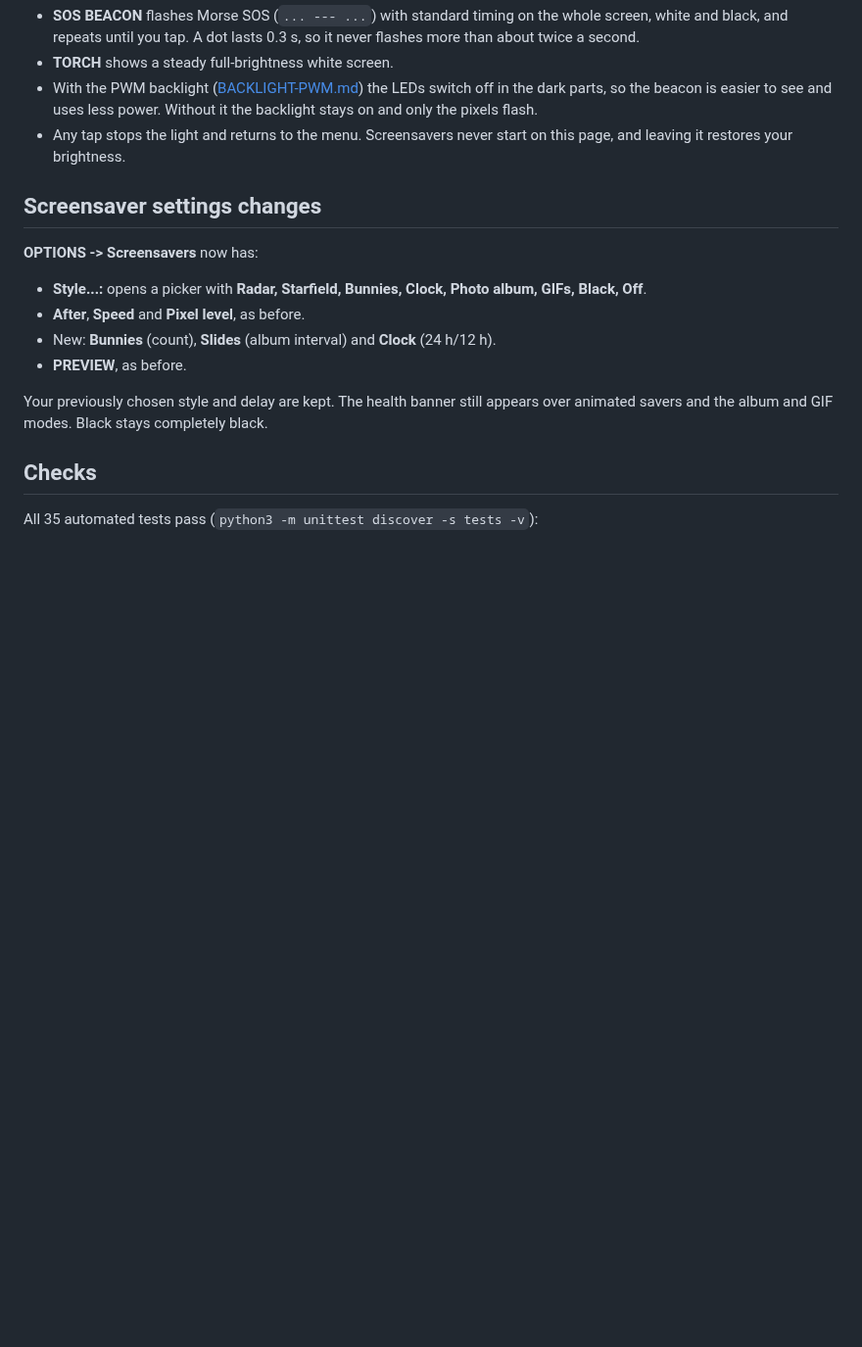
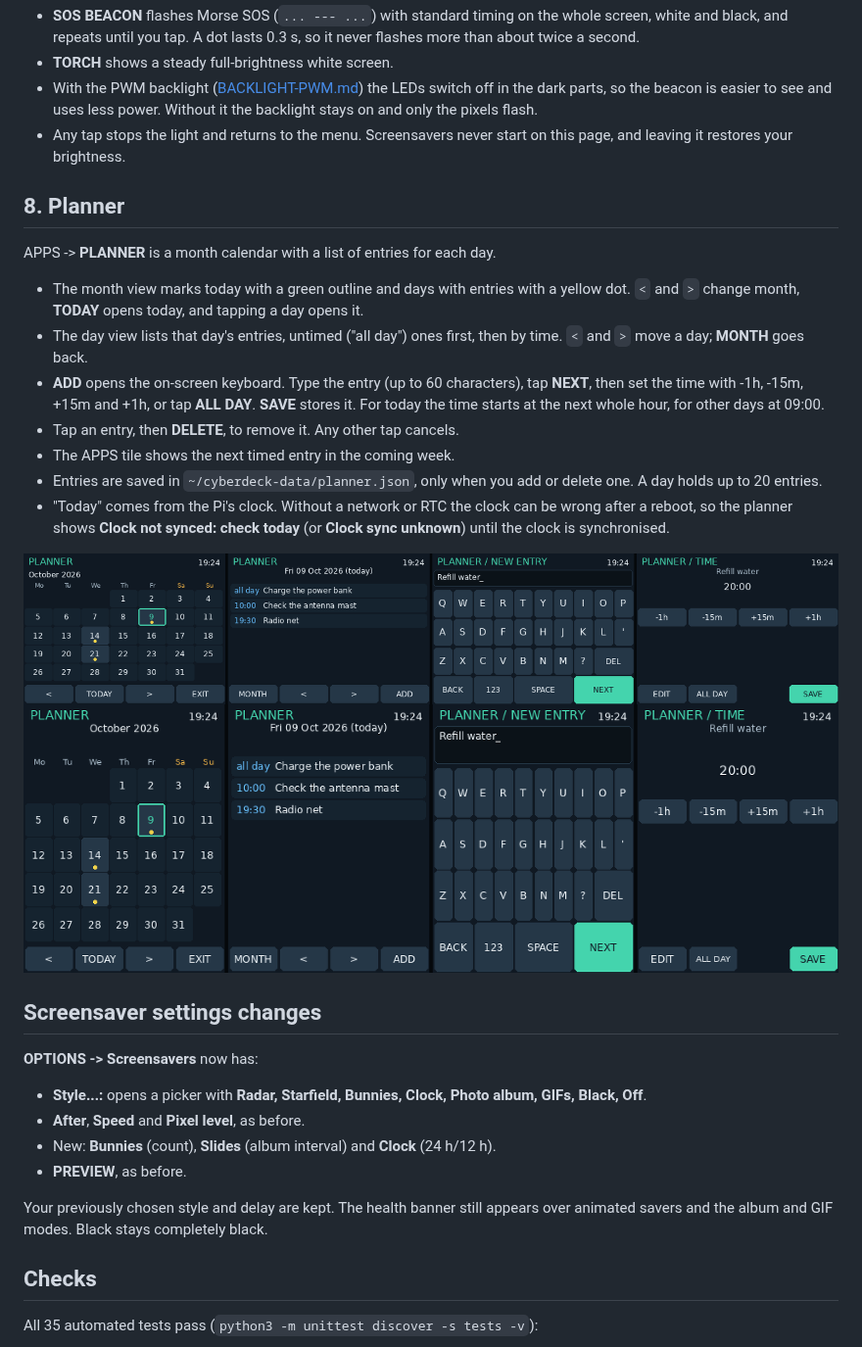
Before and after one commit to elijahjtan1/cyberdeck, a Markdown page: docs/APPS-AND-SAVERS.md, the part around the change. Shown at 98% size. Rendered like a GitHub page; pictures changed too: docs/previews/planner-landscape-preview.png (added), docs/previews/planner-portrait-preview.png (added); blank space fills up the shorter version.

```diff
--- a/docs/APPS-AND-SAVERS.md
+++ b/docs/APPS-AND-SAVERS.md
@@ -153,6 +153,21 @@ APPS -> **SOS & LIGHT** turns the panel into a signal lamp.
 - With the PWM backlight ([BACKLIGHT-PWM.md](BACKLIGHT-PWM.md)) the LEDs switch off in the dark parts, so the beacon is easier to see and uses less power. Without it the backlight stays on and only the pixels flash.
 - Any tap stops the light and returns to the menu. Screensavers never start on this page, and leaving it restores your brightness.
 
+## 8. Planner
+
+APPS -> **PLANNER** is a month calendar with a list of entries for each day.
+
+- The month view marks today with a green outline and days with entries with a yellow dot. `<` and `>` change month, **TODAY** opens today, and tapping a day opens it.
+- The day view lists that day's entries, untimed ("all day") ones first, then by time. `<` and `>` move a day; **MONTH** goes back.
+- **ADD** opens the on-screen keyboard. Type the entry (up to 60 characters), tap **NEXT**, then set the time with -1h, -15m, +15m and +1h, or tap **ALL DAY**. **SAVE** stores it. For today the time starts at the next whole hour, for other days at 09:00.
+- Tap an entry, then **DELETE**, to remove it. Any other tap cancels.
+- The APPS tile shows the next timed entry in the coming week.
+- Entries are saved in `~/cyberdeck-data/planner.json`, only when you add or delete one. A day holds up to 20 entries.
+- "Today" comes from the Pi's clock. Without a network or RTC the clock can be wrong after a reboot, so the planner shows **Clock not synced: check today** (or **Clock sync unknown**) until the clock is synchronised.
+
+![Planner, landscape](previews/planner-landscape-preview.png)
+![Planner, portrait](previews/planner-portrait-preview.png)
+
 ## Screensaver settings changes
 
 **OPTIONS -> Screensavers** now has:
```
Also changed, not shown: README.md (+1 -1 lines), docs/previews/apps-savers-preview.png, docs/previews/portrait-preview.png, 5 other files.
